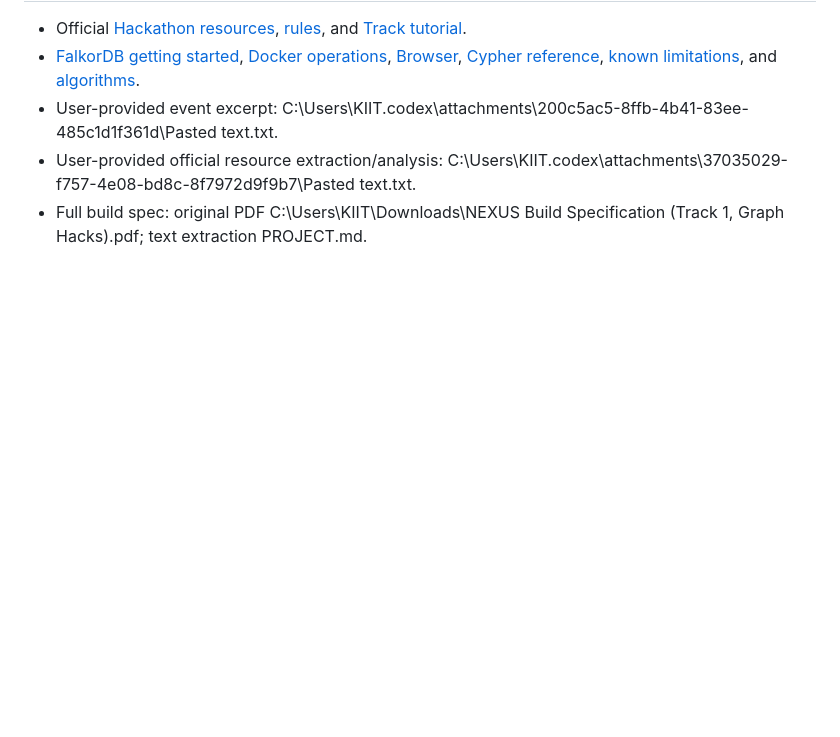
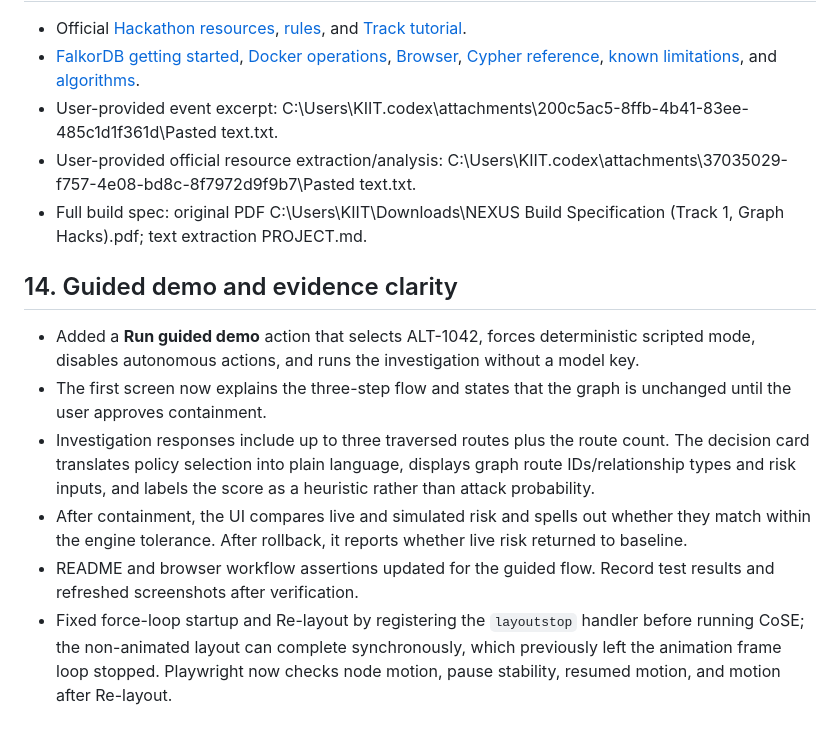
Before and after one commit to kamilahmadhashmi/nexus, a Markdown page: stuff.md, the part around the change. Rendered like a GitHub page; blank space fills up the shorter version.

```diff
--- a/stuff.md
+++ b/stuff.md
@@ -209,3 +209,12 @@ No hackathon submission, video upload, emails, team invites, public posting, or
 - User-provided event excerpt: C:\Users\KIIT\.codex\attachments\200c5ac5-8ffb-4b41-83ee-485c1d1f361d\Pasted text.txt.
 - User-provided official resource extraction/analysis: C:\Users\KIIT\.codex\attachments\37035029-f757-4e08-bd8c-8f7972d9f9b7\Pasted text.txt.
 - Full build spec: original PDF C:\Users\KIIT\Downloads\NEXUS Build Specification (Track 1, Graph Hacks).pdf; text extraction PROJECT.md.
+
+## 14. Guided demo and evidence clarity
+
+- Added a **Run guided demo** action that selects ALT-1042, forces deterministic scripted mode, disables autonomous actions, and runs the investigation without a model key.
+- The first screen now explains the three-step flow and states that the graph is unchanged until the user approves containment.
+- Investigation responses include up to three traversed routes plus the route count. The decision card translates policy selection into plain language, displays graph route IDs/relationship types and risk inputs, and labels the score as a heuristic rather than attack probability.
+- After containment, the UI compares live and simulated risk and spells out whether they match within the engine tolerance. After rollback, it reports whether live risk returned to baseline.
+- README and browser workflow assertions updated for the guided flow. Record test results and refreshed screenshots after verification.
+- Fixed force-loop startup and Re-layout by registering the `layoutstop` handler before running CoSE; the non-animated layout can complete synchronously, which previously left the animation frame loop stopped. Playwright now checks node motion, pause stability, resumed motion, and motion after Re-layout.
```
Also changed, not shown: README.md (+6 -0 lines), artifacts/screenshots/nexus-home-desktop.png, artifacts/screenshots/nexus-investigation-desktop.png, artifacts/screenshots/nexus-investigation-mobile.png, 4 other files.
